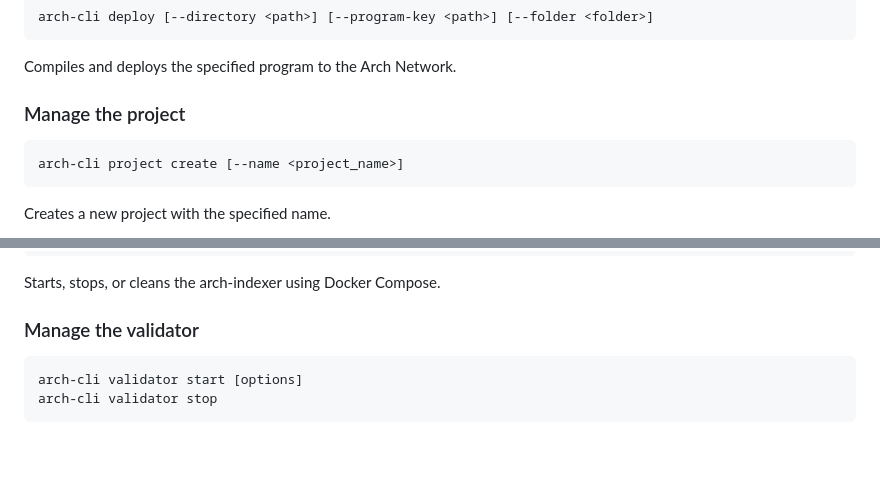
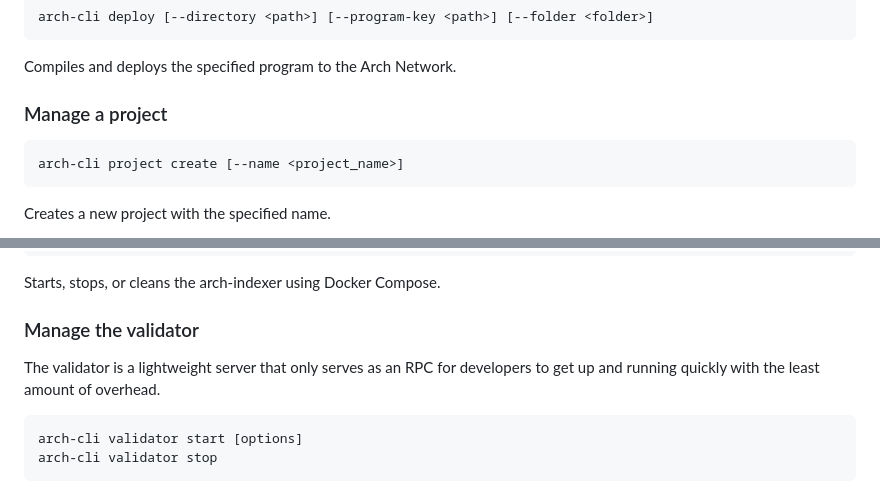
Before and after one commit to Arch-Network/arch-cli, a Markdown page: README.md, 2 parts joined by grey strips. GitHub-like rendering; blank space fills up the shorter version.

````diff
--- a/README.md
+++ b/README.md
@@ -125,7 +125,7 @@ arch-cli deploy [--directory <path>] [--program-key <path>] [--folder <folder>]
 
 Compiles and deploys the specified program to the Arch Network.
 
-### Manage the project
+### Manage a project
 
 ```sh
 arch-cli project create [--name <project_name>]
@@ -189,6 +191,8 @@ arch-cli indexer clean
 Starts, stops, or cleans the arch-indexer using Docker Compose.
 
 ### Manage the validator
+
+The validator is a lightweight server that only serves as an RPC for developers to get up and running quickly with the least amount of overhead.
 
 ```sh
 arch-cli validator start [options]
````
Also changed, not shown: other parts of README.md (+6 -7 lines).
